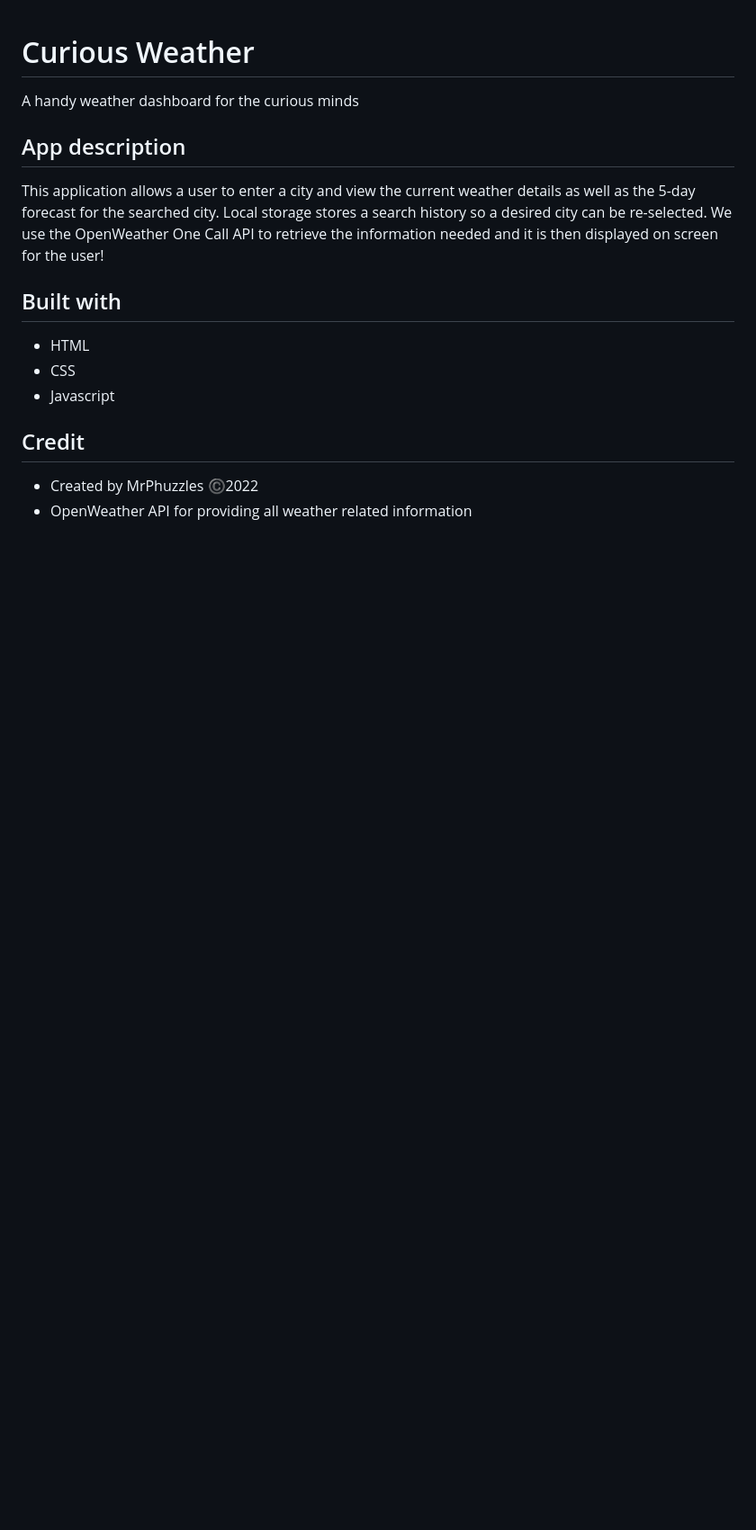
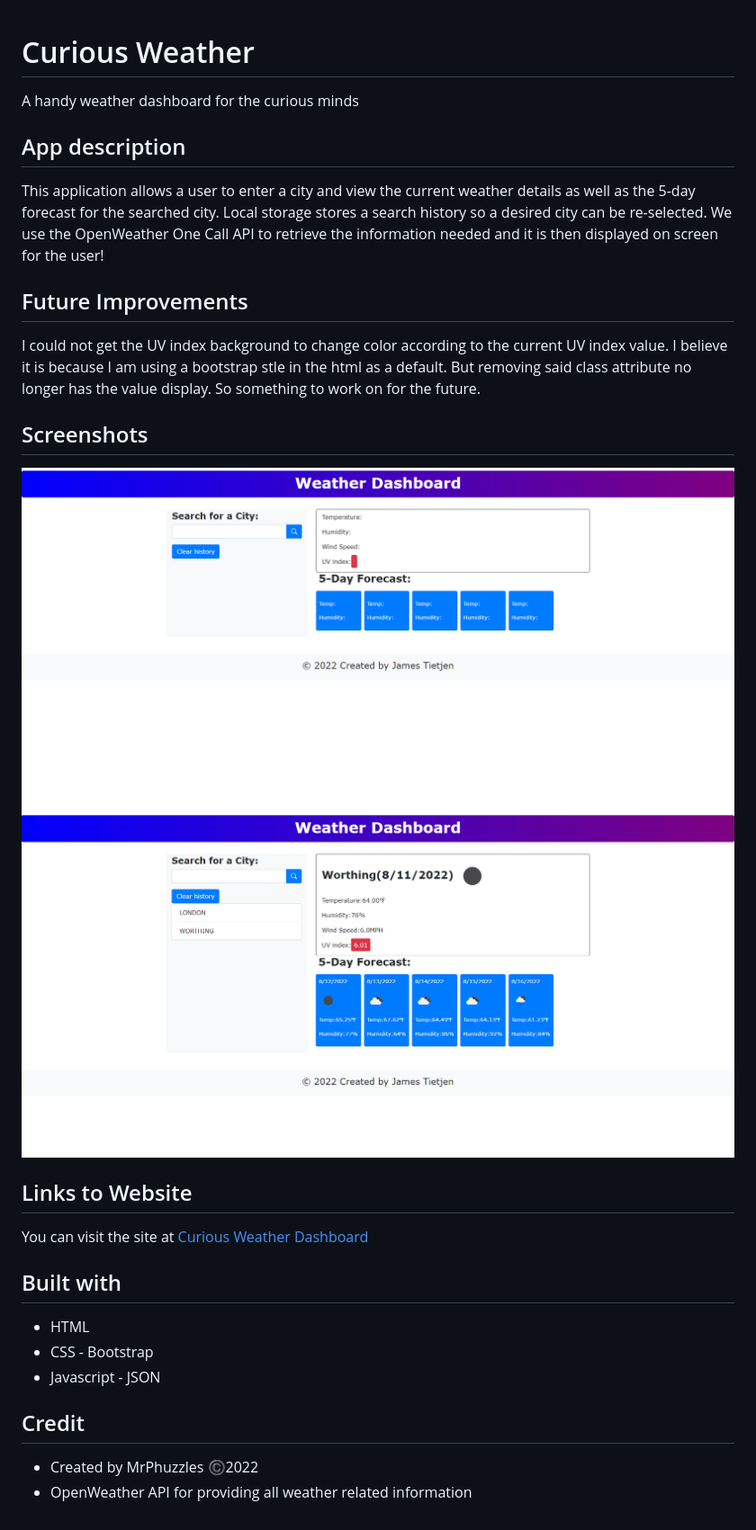
Before and after one commit to MrPhuzzles/Curious-Weather, a Markdown page: README.md, the part around the change. Shown: that part at 90% size. Drawn GitHub-style; pictures changed too: assets/Screenshots/Screenshot 1.png (added), assets/Screenshots/Screenshot 2.png (added); blank space fills up the shorter version.

Commit message:
Updated ReadME.md with link and screenshots. Also made sure all files were up to date

```diff
--- a/README.md
+++ b/README.md
@@ -6,10 +6,21 @@ This application allows a user to enter a city and view the current weather deta
 Local storage stores a search history so a desired city can be re-selected. We use the OpenWeather One Call API to retrieve the information
 needed and it is then displayed on screen for the user!
 
+## Future Improvements
+I could not get the UV index background to change color according to the current UV index value. I believe it is because I am using a bootstrap
+stle in the html as a default. But removing said class attribute no longer has the value display. So something to work on for the future.
+
+## Screenshots
+![Default status of page upon loading with no search history](./assets/Screenshots/Screenshot%201.png)
+![Webpage in working condition, displaying current search and previous searches](./assets/Screenshots/Screenshot%202.png)
+
+## Links to Website
+You can visit the site at [Curious Weather Dashboard](https://mrphuzzles.github.io/Curious-Weather/)
+
 ## Built with
 * HTML
-* CSS
-* Javascript
+* CSS - Bootstrap
+* Javascript - JSON
 
 ## Credit
 * Created by MrPhuzzles ©️2022
```
